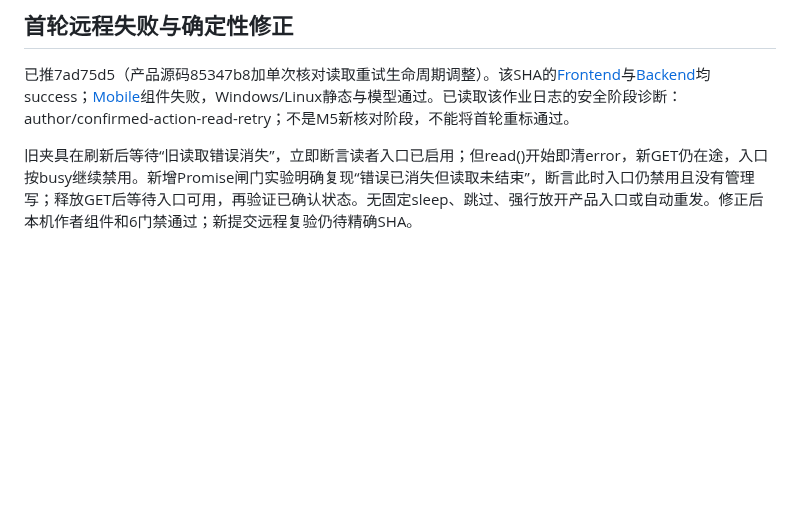
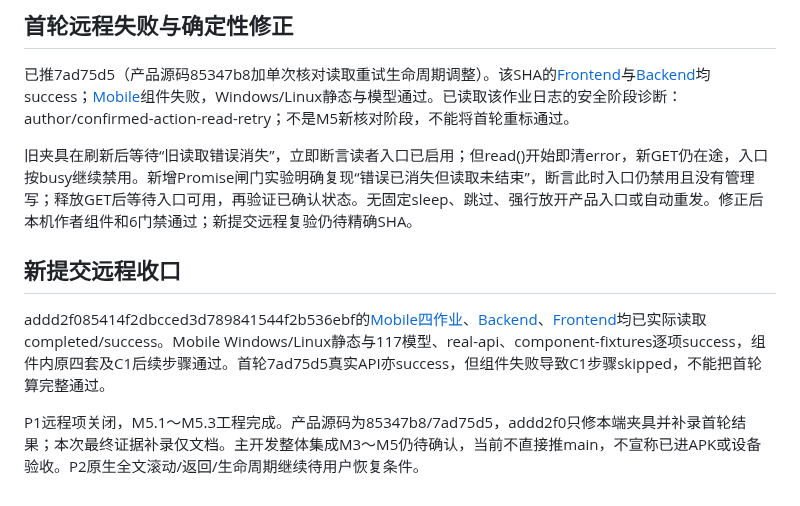
Before and after one commit to Xstly1014/Tako, a Markdown page: docs/reviews/author-version-decision-stage-review.md, the part around the change. Drawn GitHub-style; blank space fills up the shorter version.

```diff
--- a/docs/reviews/author-version-decision-stage-review.md
+++ b/docs/reviews/author-version-decision-stage-review.md
@@ -40,3 +40,9 @@
 已推7ad75d5（产品源码85347b8加单次核对读取重试生命周期调整）。该SHA的[Frontend](https://github.com/Xstly1014/Tako/actions/runs/41587782720)与[Backend](https://github.com/Xstly1014/Tako/actions/runs/41587782733)均success；[Mobile](https://github.com/Xstly1014/Tako/actions/runs/41587782660)组件失败，Windows/Linux静态与模型通过。已读取该作业日志的安全阶段诊断：author/confirmed-action-read-retry；不是M5新核对阶段，不能将首轮重标通过。
 
 旧夹具在刷新后等待“旧读取错误消失”，立即断言读者入口已启用；但read()开始即清error，新GET仍在途，入口按busy继续禁用。新增Promise闸门实验明确复现“错误已消失但读取未结束”，断言此时入口仍禁用且没有管理写；释放GET后等待入口可用，再验证已确认状态。无固定sleep、跳过、强行放开产品入口或自动重发。修正后本机作者组件和6门禁通过；新提交远程复验仍待精确SHA。
+
+## 新提交远程收口
+
+addd2f085414f2dbcced3d789841544f2b536ebf的[Mobile四作业](https://github.com/Xstly1014/Tako/actions/runs/41588422793)、[Backend](https://github.com/Xstly1014/Tako/actions/runs/41588422799)、[Frontend](https://github.com/Xstly1014/Tako/actions/runs/41588422805)均已实际读取completed/success。Mobile Windows/Linux静态与117模型、real-api、component-fixtures逐项success，组件内原四套及C1后续步骤通过。首轮7ad75d5真实API亦success，但组件失败导致C1步骤skipped，不能把首轮算完整通过。
+
+P1远程项关闭，M5.1～M5.3工程完成。产品源码为85347b8/7ad75d5，addd2f0只修本端夹具并补录首轮结果；本次最终证据补录仅文档。主开发整体集成M3～M5仍待确认，当前不直接推main，不宣称已进APK或设备验收。P2原生全文滚动/返回/生命周期继续待用户恢复条件。
```
Also changed, not shown: docs/handoff/parallel-ci-results.md (+1 -1 lines), docs/handoff/parallel-progress.md (+2 -2 lines).
